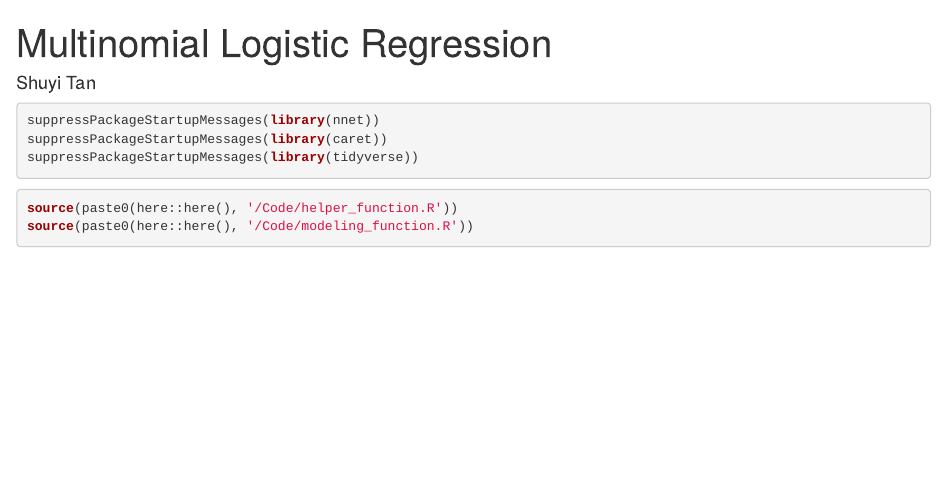
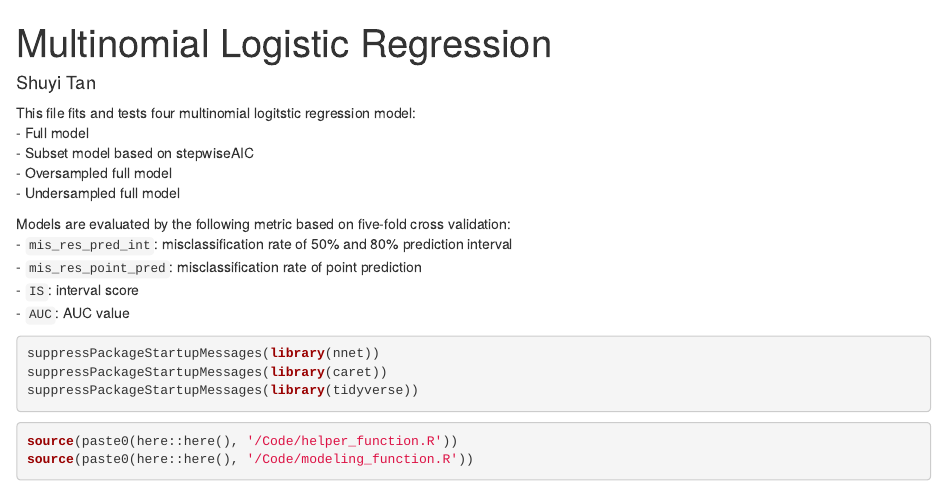
Before and after one commit to yelselmiao/Airbnb-New-User-Bookings, an R Markdown document (Code/4_multinom_logit.Rmd): the page in a window 1100 px wide, from its top. Rendered offline with R 4.5, knitr and Pandoc, with nearby package versions; drawn as R Markdown's standard HTML page in place of the format the file asks for; code that draws random numbers runs with fixed seeds of ours; some code elsewhere in the file could not run offline.

Commit message:
add file description

````diff
--- a/Code/4_multinom_logit.Rmd
+++ b/Code/4_multinom_logit.Rmd
@@ -5,6 +5,19 @@ output: github_notebook
 editor_options:
   chunk_output_type: inline
 ---
+
+This file fits and tests four multinomial logitstic regression model:
+- Full model
+- Subset model based on stepwiseAIC
+- Oversampled full model
+- Undersampled  full model
+
+Models are evaluated by the following metric based on five-fold cross validation:
+- `mis_res_pred_int`: misclassification rate of 50% and 80% prediction interval
+- `mis_res_point_pred`: misclassification rate of point prediction
+- `IS`: interval score
+- `AUC`:  AUC value
+
 
 ```{r}
 suppressPackageStartupMessages(library(nnet))
````
